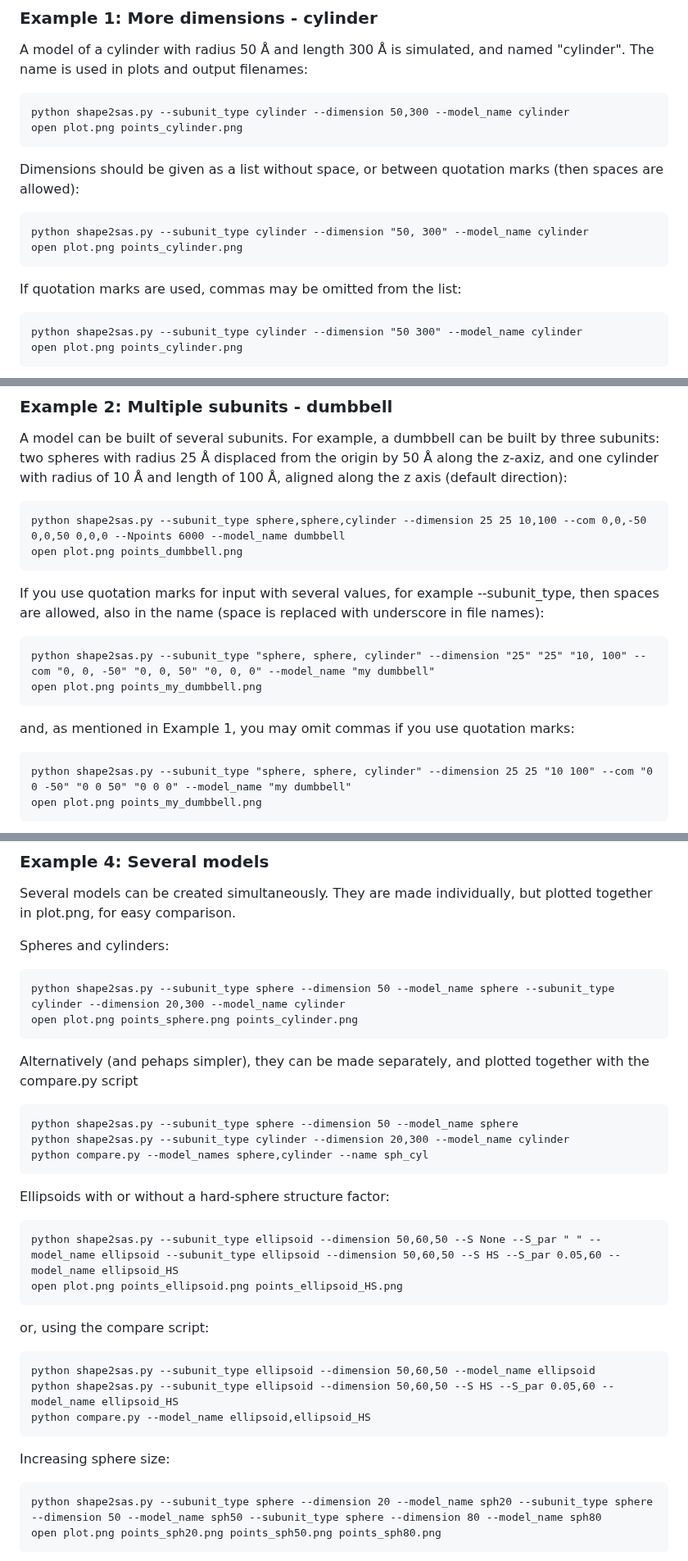
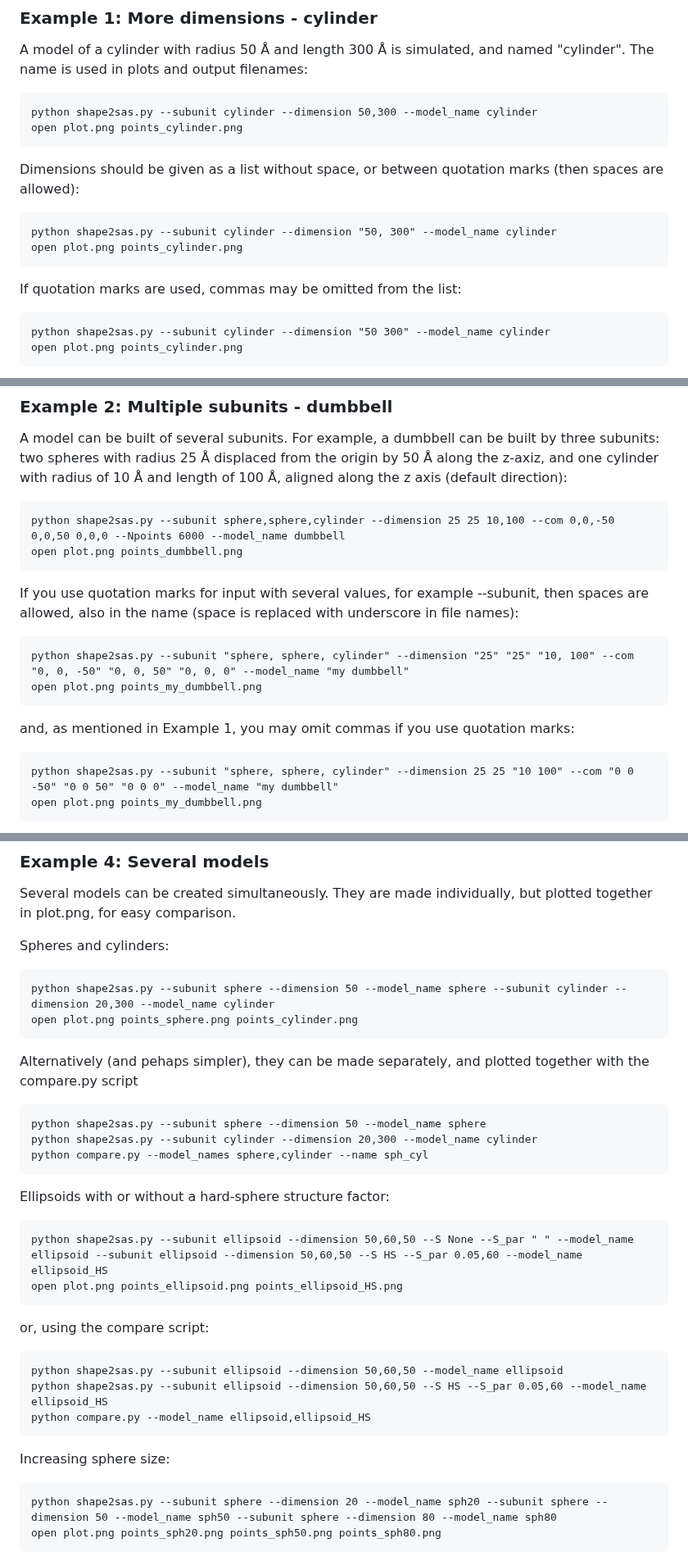
Before and after one commit to andreashlarsen/Shape2SAS, a Markdown page: README.md, 3 parts joined by grey strips. Shown at 82% size. GitHub-like rendering.

Commit message:
shorter names for --subunit and --dim

````diff
--- a/README.md
+++ b/README.md
@@ -113,17 +113,17 @@ A list of all options can be found below all the examples.
 ### Example 1: More dimensions - cylinder
 A model of a cylinder with radius 50 Å and length 300 Å is simulated, and named "cylinder". The name is used in plots and output filenames:
 ```
-python shape2sas.py --subunit_type cylinder --dimension 50,300 --model_name cylinder
+python shape2sas.py --subunit cylinder --dimension 50,300 --model_name cylinder
 open plot.png points_cylinder.png
 ```
 Dimensions should be given as a list without space, or between quotation marks (then spaces are allowed):
 ```
-python shape2sas.py --subunit_type cylinder --dimension "50, 300" --model_name cylinder
+python shape2sas.py --subunit cylinder --dimension "50, 300" --model_name cylinder
 open plot.png points_cylinder.png
 ```
 If quotation marks are used, commas may be omitted from the list:
 ```
-python shape2sas.py --subunit_type cylinder --dimension "50 300" --model_name cylinder
+python shape2sas.py --subunit cylinder --dimension "50 300" --model_name cylinder
 open plot.png points_cylinder.png
 ```
 <p align="center" id="example1">
@@ -137,17 +137,17 @@ open plot.png points_cylinder.png
 ### Example 2: Multiple subunits - dumbbell
 A model can be built of several subunits. For example, a dumbbell can be built by three subunits: two spheres with radius 25 Å displaced from the origin by 50 Å along the z-axiz, and one cylinder with radius of 10 Å and length of 100 Å, aligned along the z axis (default direction):
 ```
-python shape2sas.py --subunit_type sphere,sphere,cylinder --dimension 25 25 10,100 --com 0,0,-50 0,0,50 0,0,0 --Npoints 6000 --model_name dumbbell
+python shape2sas.py --subunit sphere,sphere,cylinder --dimension 25 25 10,100 --com 0,0,-50 0,0,50 0,0,0 --Npoints 6000 --model_name dumbbell
 open plot.png points_dumbbell.png
 ```
-If you use quotation marks for input with several values, for example --subunit_type, then spaces are allowed, also in the name (space is replaced with underscore in file names):
+If you use quotation marks for input with several values, for example --subunit, then spaces are allowed, also in the name (space is replaced with underscore in file names):
 ```
-python shape2sas.py --subunit_type "sphere, sphere, cylinder" --dimension "25" "25" "10, 100" --com "0, 0, -50" "0, 0, 50" "0, 0, 0" --model_name "my dumbbell"
+python shape2sas.py --subunit "sphere, sphere, cylinder" --dimension "25" "25" "10, 100" --com "0, 0, -50" "0, 0, 50" "0, 0, 0" --model_name "my dumbbell"
 open plot.png points_my_dumbbell.png
 ```
 and, as mentioned in Example 1, you may omit commas if you use quotation marks:
 ```
-python shape2sas.py --subunit_type "sphere, sphere, cylinder" --dimension 25 25 "10 100" --com "0 0 -50" "0 0 50" "0 0 0" --model_name "my dumbbell"
+python shape2sas.py --subunit "sphere, sphere, cylinder" --dimension 25 25 "10 100" --com "0 0 -50" "0 0 50" "0 0 0" --model_name "my dumbbell"
 open plot.png points_my_dumbbell.png
 ```
 <p align="center" id="example2">
@@ -196,29 +196,29 @@ Several models can be created simultaneously. They are made individually, but pl
 
 Spheres and cylinders:
 ```
-python shape2sas.py --subunit_type sphere --dimension 50 --model_name sphere --subunit_type cylinder --dimension 20,300 --model_name cylinder
+python shape2sas.py --subunit sphere --dimension 50 --model_name sphere --subunit cylinder --dimension 20,300 --model_name cylinder
 open plot.png points_sphere.png points_cylinder.png
 ```
 Alternatively (and pehaps simpler), they can be made separately, and plotted together with the compare.py script
 ```
-python shape2sas.py --subunit_type sphere --dimension 50 --model_name sphere
-python shape2sas.py --subunit_type cylinder --dimension 20,300 --model_name cylinder
+python shape2sas.py --subunit sphere --dimension 50 --model_name sphere
+python shape2sas.py --subunit cylinder --dimension 20,300 --model_name cylinder
 python compare.py --model_names sphere,cylinder --name sph_cyl
 ```
 Ellipsoids with or without a hard-sphere structure factor:
 ```
-python shape2sas.py --subunit_type ellipsoid --dimension 50,60,50 --S None --S_par " " --model_name ellipsoid --subunit_type ellipsoid --dimension 50,60,50 --S HS --S_par 0.05,60 --model_name ellipsoid_HS
+python shape2sas.py --subunit ellipsoid --dimension 50,60,50 --S None --S_par " " --model_name ellipsoid --subunit ellipsoid --dimension 50,60,50 --S HS --S_par 0.05,60 --model_name ellipsoid_HS
 open plot.png points_ellipsoid.png points_ellipsoid_HS.png
 ```
 or, using the compare script:
 ```
-python shape2sas.py --subunit_type ellipsoid --dimension 50,60,50 --model_name ellipsoid
-python shape2sas.py --subunit_type ellipsoid --dimension 50,60,50 --S HS --S_par 0.05,60 --model_name ellipsoid_HS
+python shape2sas.py --subunit ellipsoid --dimension 50,60,50 --model_name ellipsoid
+python shape2sas.py --subunit ellipsoid --dimension 50,60,50 --S HS --S_par 0.05,60 --model_name ellipsoid_HS
 python compare.py --model_name ellipsoid,ellipsoid_HS
 ```
 Increasing sphere size:
 ```
-python shape2sas.py --subunit_type sphere --dimension 20 --model_name sph20 --subunit_type sphere --dimension 50 --model_name sph50 --subunit_type sphere --dimension 80 --model_name sph80
+python shape2sas.py --subunit sphere --dimension 20 --model_name sph20 --subunit sphere --dimension 50 --model_name sph50 --subunit sphere --dimension 80 --model_name sph80
 open plot.png points_sph20.png points_sph50.png points_sph80.png
 ```
 <p align="center" id="example4">
````
Also changed, not shown: other parts of README.md (+17 -17 lines), plot.png (added), points_cylinder.png (added), points_sphere40.png (added), 14 other files.
